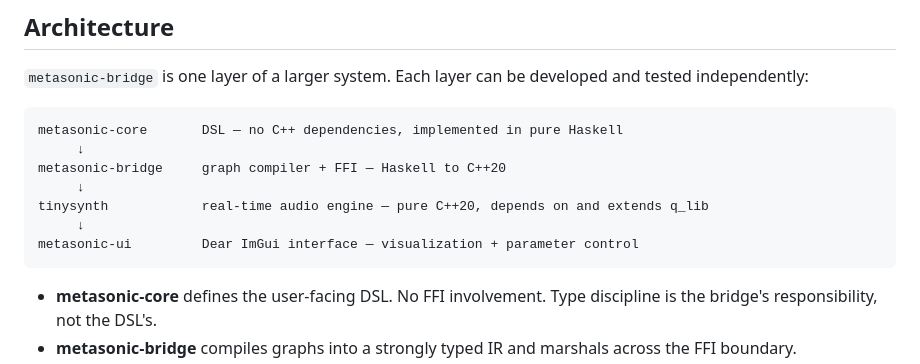
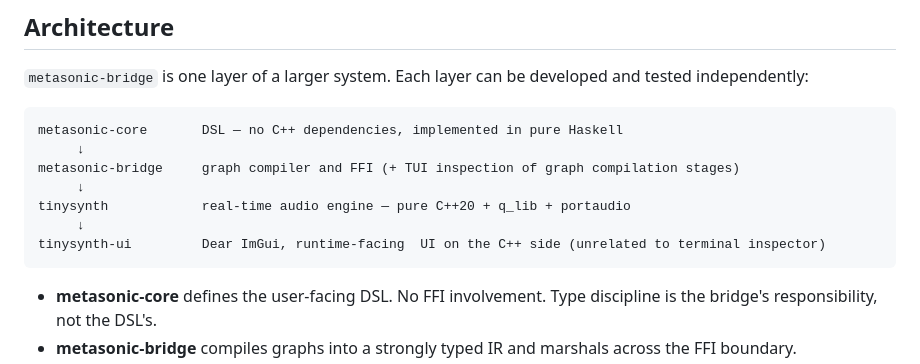
Before and after one commit to smoge/metasonic-bridge, a Markdown page: README.md, the part around the change. Rendered like a GitHub page.

Commit message:
README: minor updates

````diff
--- a/README.md
+++ b/README.md
@@ -48,11 +48,11 @@ and tested independently:
 ```
 metasonic-core       DSL — no C++ dependencies, implemented in pure Haskell
      ↓
-metasonic-bridge     graph compiler + FFI — Haskell to C++20
+metasonic-bridge     graph compiler and FFI (+ TUI inspection of graph compilation stages)
      ↓
-tinysynth            real-time audio engine — pure C++20, depends on and extends q_lib
+tinysynth            real-time audio engine — pure C++20 + q_lib + portaudio
      ↓
-metasonic-ui         Dear ImGui interface — visualization + parameter control
+tinysynth-ui         Dear ImGui, runtime-facing  UI on the C++ side (unrelated to terminal inspector)
 ```
 
 - **metasonic-core** defines the user-facing DSL. No FFI involvement. Type
````
